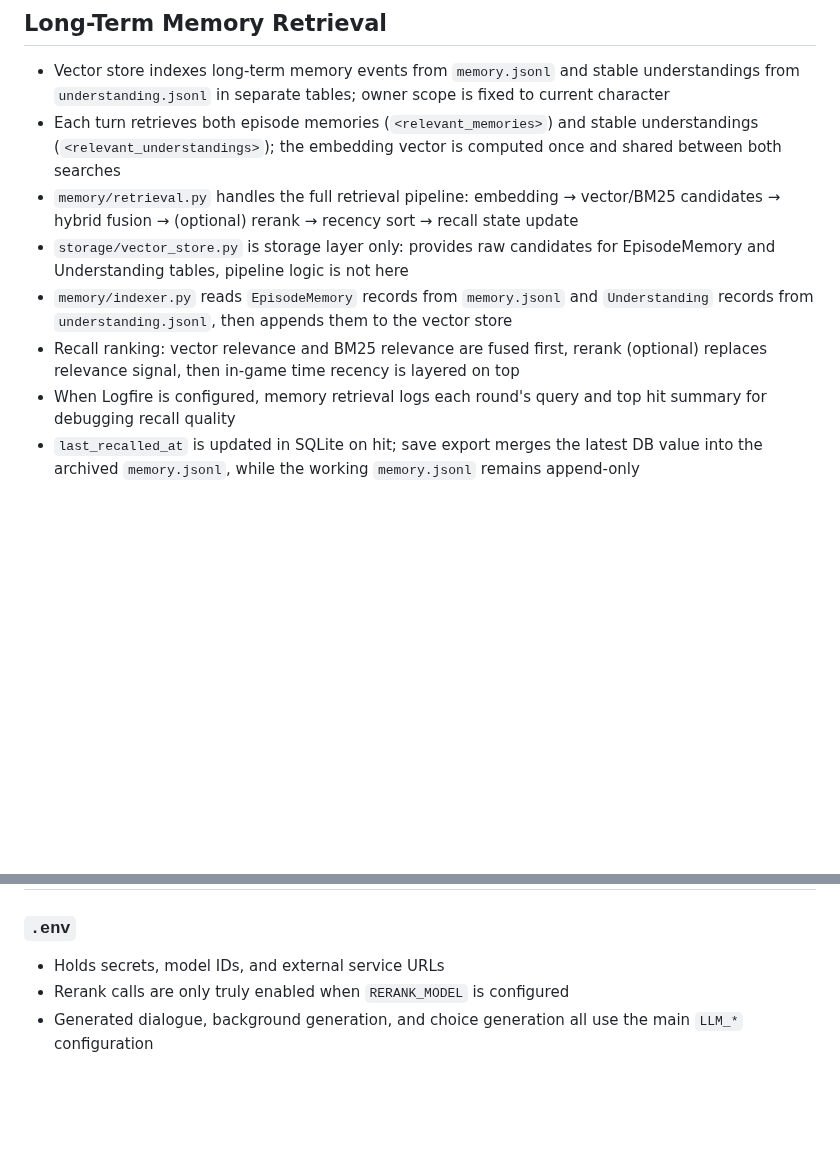
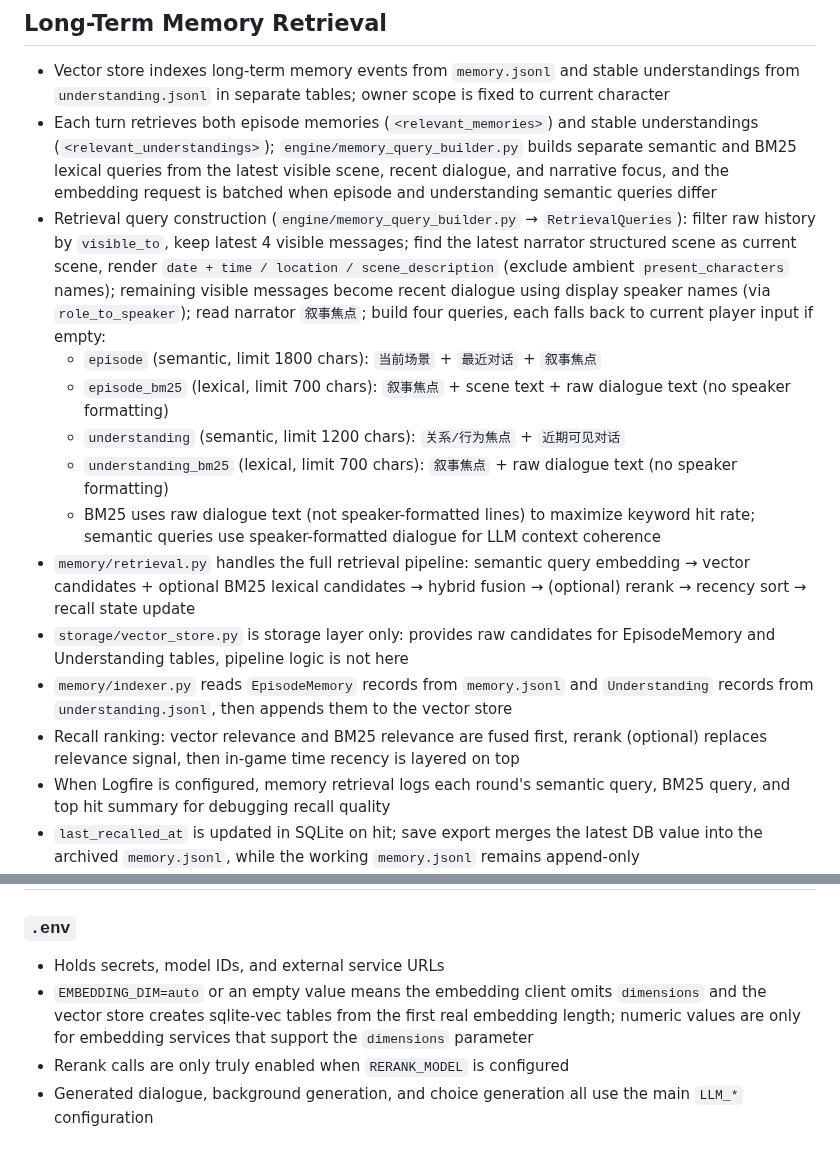
Before and after one commit to Zer0Drv/AgentGal, a Markdown page: CLAUDE.md, 2 parts joined by grey strips. Rendered like a GitHub page; blank space fills up the shorter version.

Commit message:
docs: 补充 retrieval query 构成与 embedding 维度说明 / document retrieval query composition and embedding dimension config
CLAUDE.md / AGENTS.md 原有 retrieval 描述已过时（未体现四组查询分离和 BM25 语义差异）。
新增 memory_query_builder.py 的四组查询构成、字符限制、BM25/raw text 策略说明，
并补充 EMBEDDING_DIM=auto 配置说明。

The existing retrieval description in CLAUDE.md / AGENTS.md was outdated (no mention of
the four-query separation or BM25 vs semantic strategy). Added structured
documentation of query composition, character limits, and BM25 raw-text
strategy, plus EMBEDDING_DIM=auto config documentation.

- Retrieval query 章节重写为四组查询结构化列表 / Rewrote retrieval query section as structured four-query list
- 补充 episode/understanding × semantic/BM25 的构成和字符限制 / Documented composition and limits for all four query types
- 说明 BM25 使用 raw dialogue text 而非 speaker-formatted 以提升命中率 / Documented BM25 raw text strategy for keyword hit rate
- .env 章节新增 EMBEDDING_DIM=auto 说明 / Added EMBEDDING_DIM=auto documentation to .env section
- 更新 Logfire 日志描述为 semantic/BM25 双 query / Updated Logfire logging description for dual-query format

```diff
--- a/CLAUDE.md
+++ b/CLAUDE.md
@@ -245,12 +245,18 @@ After each participation round of character responses, `generate_choices()` is l
 ## Long-Term Memory Retrieval
 
 - Vector store indexes long-term memory events from `memory.jsonl` and stable understandings from `understanding.jsonl` in separate tables; owner scope is fixed to current character
-- Each turn retrieves both episode memories (`<relevant_memories>`) and stable understandings (`<relevant_understandings>`); the embedding vector is computed once and shared between both searches
-- `memory/retrieval.py` handles the full retrieval pipeline: embedding → vector/BM25 candidates → hybrid fusion → (optional) rerank → recency sort → recall state update
+- Each turn retrieves both episode memories (`<relevant_memories>`) and stable understandings (`<relevant_understandings>`); `engine/memory_query_builder.py` builds separate semantic and BM25 lexical queries from the latest visible scene, recent dialogue, and narrative focus, and the embedding request is batched when episode and understanding semantic queries differ
+- Retrieval query construction (`engine/memory_query_builder.py` → `RetrievalQueries`): filter raw history by `visible_to`, keep latest 4 visible messages; find the latest narrator structured scene as current scene, render `date + time / location / scene_description` (exclude ambient `present_characters` names); remaining visible messages become recent dialogue using display speaker names (via `role_to_speaker`); read narrator `叙事焦点`; build four queries, each falls back to current player input if empty:
+  - `episode` (semantic, limit 1800 chars): `当前场景` + `最近对话` + `叙事焦点`
+  - `episode_bm25` (lexical, limit 700 chars): `叙事焦点` + scene text + raw dialogue text (no speaker formatting)
+  - `understanding` (semantic, limit 1200 chars): `关系/行为焦点` + `近期可见对话`
+  - `understanding_bm25` (lexical, limit 700 chars): `叙事焦点` + raw dialogue text (no speaker formatting)
+  - BM25 uses raw dialogue text (not speaker-formatted lines) to maximize keyword hit rate; semantic queries use speaker-formatted dialogue for LLM context coherence
+- `memory/retrieval.py` handles the full retrieval pipeline: semantic query embedding → vector candidates + optional BM25 lexical candidates → hybrid fusion → (optional) rerank → recency sort → recall state update
 - `storage/vector_store.py` is storage layer only: provides raw candidates for EpisodeMemory and Understanding tables, pipeline logic is not here
 - `memory/indexer.py` reads `EpisodeMemory` records from `memory.jsonl` and `Understanding` records from `understanding.jsonl`, then appends them to the vector store
 - Recall ranking: vector relevance and BM25 relevance are fused first, rerank (optional) replaces relevance signal, then in-game time recency is layered on top
-- When Logfire is configured, memory retrieval logs each round's query and top hit summary for debugging recall quality
+- When Logfire is configured, memory retrieval logs each round's semantic query, BM25 query, and top hit summary for debugging recall quality
 - `last_recalled_at` is updated in SQLite on hit; save export merges the latest DB value into the archived `memory.jsonl`, while the working `memory.jsonl` remains append-only
 - `memory/indexer.rebuild_memory_index()` reads `memory.jsonl.last_recalled_at` to restore the long-term memory index; when `clear_existing=True` (the default, used on load), it also rebuilds the Understanding index via the shared `_rebuild_understanding_index_for_agents` helper. Legacy `.memory_recall_state.json` is only a fallback for old saves whose `memory.jsonl` lacks `last_recalled_at`. `rebuild_understanding_index()` is still available as a standalone function for targeted rebuilds (e.g. after consolidation patches a single agent's understandings)
 
@@ -270,6 +276,7 @@ After each participation round of character responses, `generate_choices()` is l
 ### `.env`
 
 - Holds secrets, model IDs, and external service URLs
+- `EMBEDDING_DIM=auto` or an empty value means the embedding client omits `dimensions` and the vector store creates sqlite-vec tables from the first real embedding length; numeric values are only for embedding services that support the `dimensions` parameter
 - Rerank calls are only truly enabled when `RERANK_MODEL` is configured
 - Generated dialogue, background generation, and choice generation all use the main `LLM_*` configuration
 
```
Also changed, not shown: AGENTS.md (+5 -3 lines).
